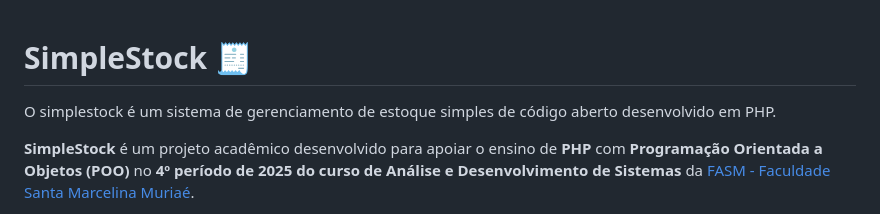
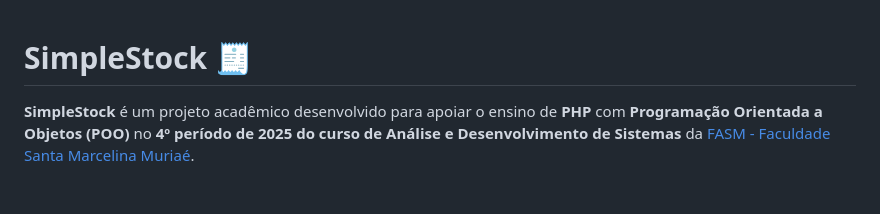
Before and after one commit to aldecirfonseca/simplestock, a Markdown page: README.md, the part around the change. Drawn GitHub-style; blank space fills up the shorter version.

Commit message:
Revert "Teste no README"
This reverts commit 1c7c4c297335adc7bf5357ca7205927f5acfe553.

```diff
--- a/README.md
+++ b/README.md
@@ -1,6 +1,4 @@
 # SimpleStock 🧾
-
-O simplestock é um sistema de gerenciamento de estoque simples de código aberto desenvolvido em PHP.
 
 **SimpleStock** é um projeto acadêmico desenvolvido para apoiar o ensino de **PHP** com **Programação Orientada a Objetos (POO)** no **4º período de 2025 do curso de Análise e Desenvolvimento de Sistemas** da [FASM - Faculdade Santa Marcelina Muriaé](https://www.santamarcelina.edu.br/faculdade/muriae/).
 
```
